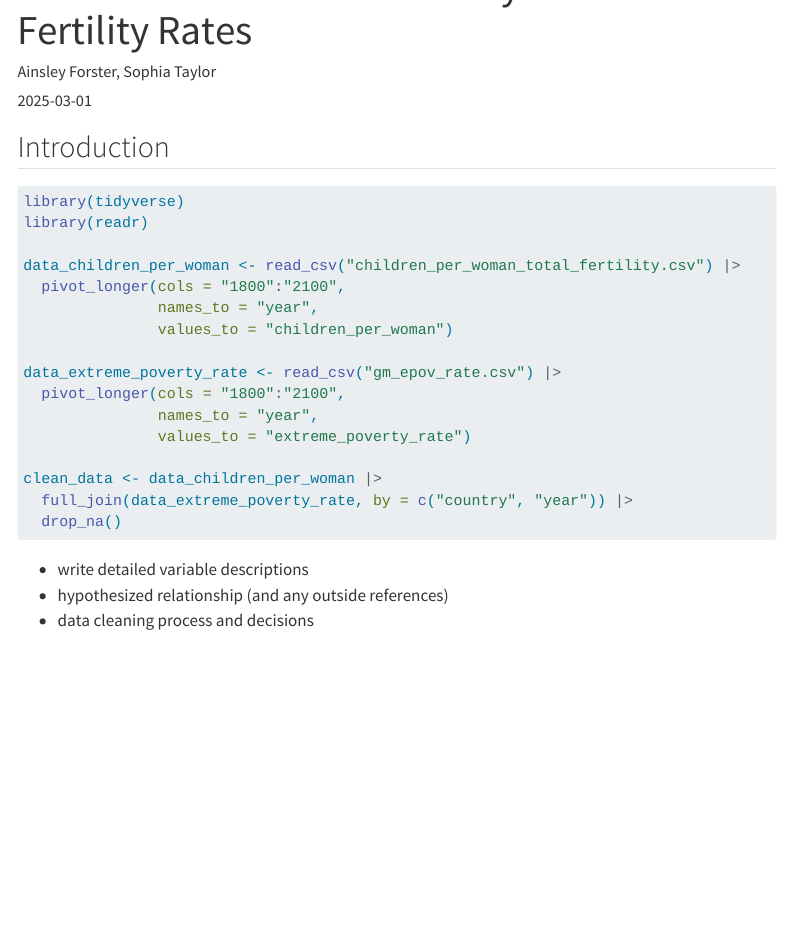
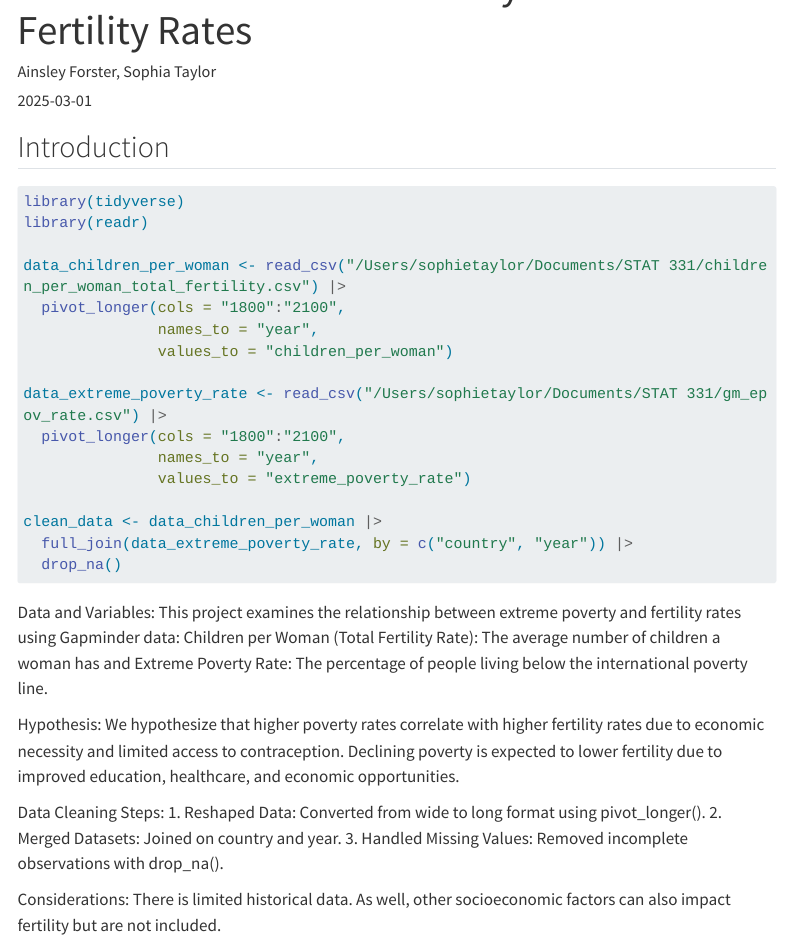
Before and after one commit to sophietaylor2/Final-Project, a Quarto document (FInal Project/Final-Project.qmd): the page in a window 1100 px wide, from 60 px down. Rendered offline with R 4.5, knitr and Pandoc in place of Quarto, with nearby package versions; the code chunks are not run, so their results and figures are left out; menus at the side of the page are left out; long lines of code are wrapped.

Commit message:
Written Portion

````diff
--- a/FInal Project/Final-Project.qmd
+++ b/FInal Project/Final-Project.qmd
@@ -25,12 +25,12 @@ execute:
 library(tidyverse)
 library(readr)
 
-data_children_per_woman <- read_csv("children_per_woman_total_fertility.csv") |>
+data_children_per_woman <- read_csv("/Users/sophietaylor/Documents/STAT 331/children_per_woman_total_fertility.csv") |>
   pivot_longer(cols = "1800":"2100",
                names_to = "year",
                values_to = "children_per_woman")
 
-data_extreme_poverty_rate <- read_csv("gm_epov_rate.csv") |>
+data_extreme_poverty_rate <- read_csv("/Users/sophietaylor/Documents/STAT 331/gm_epov_rate.csv") |>
   pivot_longer(cols = "1800":"2100",
                names_to = "year",
                values_to = "extreme_poverty_rate")
@@ -41,6 +41,17 @@ clean_data <- data_children_per_woman |>
 
 ```
 
-- write detailed variable descriptions
-- hypothesized relationship (and any outside references)
-- data cleaning process and decisions
+Data and Variables:
+This project examines the relationship between extreme poverty and fertility rates using Gapminder data:
+Children per Woman (Total Fertility Rate): The average number of children a woman has and Extreme Poverty Rate: The percentage of people living below the international poverty line.
+
+Hypothesis:
+We hypothesize that higher poverty rates correlate with higher fertility rates due to economic necessity and limited access to contraception. Declining poverty is expected to lower fertility due to improved education, healthcare, and economic opportunities.
+
+Data Cleaning Steps:
+1. Reshaped Data: Converted from wide to long format using pivot_longer().
+2. Merged Datasets: Joined on country and year.
+3. Handled Missing Values: Removed incomplete observations with drop_na().
+
+Considerations:
+There is limited historical data. As well, other socioeconomic factors can also impact fertility but are not included.
````
